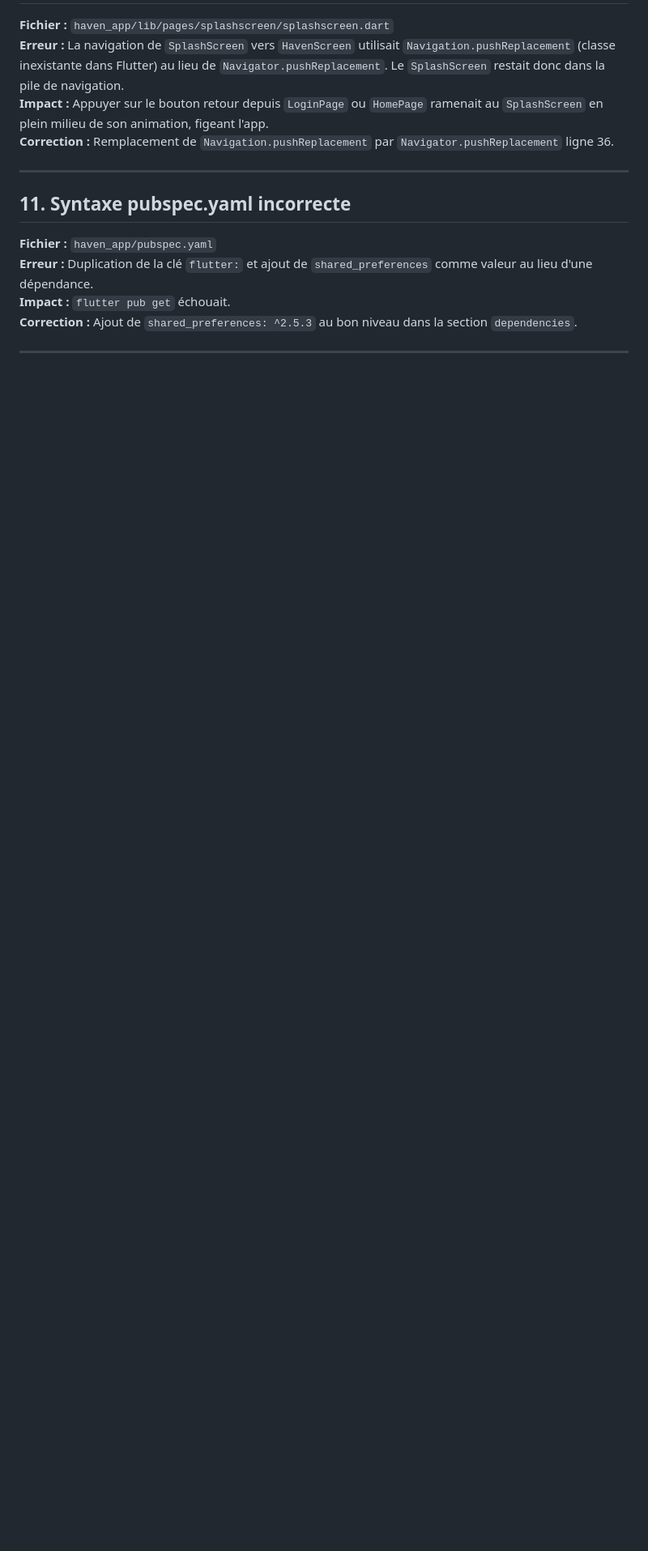
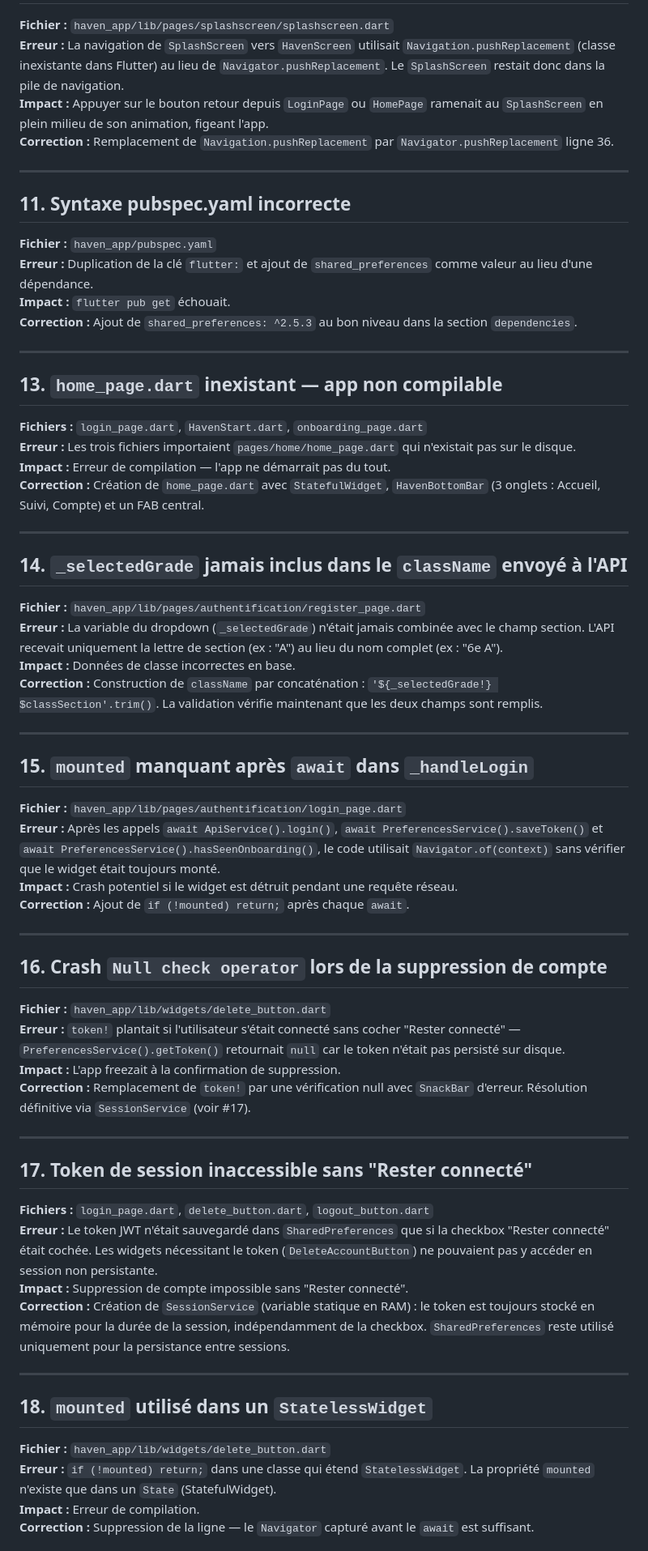
Before and after one commit to Alistair31/Portfolio-Project, a Markdown page: rapport_bugs.md, the part around one of its changes. Shown at 81% size. GitHub-like rendering; blank space fills up the shorter version.

```diff
--- a/rapport_bugs.md
+++ b/rapport_bugs.md
@@ -97,3 +97,55 @@
 
 ---
 
+## 13. `home_page.dart` inexistant — app non compilable
+
+**Fichiers :** `login_page.dart`, `HavenStart.dart`, `onboarding_page.dart`
+**Erreur :** Les trois fichiers importaient `pages/home/home_page.dart` qui n'existait pas sur le disque.
+**Impact :** Erreur de compilation — l'app ne démarrait pas du tout.
+**Correction :** Création de `home_page.dart` avec `StatefulWidget`, `HavenBottomBar` (3 onglets : Accueil, Suivi, Compte) et un FAB central.
+
+---
+
+## 14. `_selectedGrade` jamais inclus dans le `className` envoyé à l'API
+
+**Fichier :** `haven_app/lib/pages/authentification/register_page.dart`
+**Erreur :** La variable du dropdown (`_selectedGrade`) n'était jamais combinée avec le champ section. L'API recevait uniquement la lettre de section (ex : "A") au lieu du nom complet (ex : "6e A").
+**Impact :** Données de classe incorrectes en base.
+**Correction :** Construction de `className` par concaténation : `'${_selectedGrade!} $classSection'.trim()`. La validation vérifie maintenant que les deux champs sont remplis.
+
+---
+
+## 15. `mounted` manquant après `await` dans `_handleLogin`
+
+**Fichier :** `haven_app/lib/pages/authentification/login_page.dart`
+**Erreur :** Après les appels `await ApiService().login()`, `await PreferencesService().saveToken()` et `await PreferencesService().hasSeenOnboarding()`, le code utilisait `Navigator.of(context)` sans vérifier que le widget était toujours monté.
+**Impact :** Crash potentiel si le widget est détruit pendant une requête réseau.
+**Correction :** Ajout de `if (!mounted) return;` après chaque `await`.
+
+---
+
+## 16. Crash `Null check operator` lors de la suppression de compte
+
+**Fichier :** `haven_app/lib/widgets/delete_button.dart`
+**Erreur :** `token!` plantait si l'utilisateur s'était connecté sans cocher "Rester connecté" — `PreferencesService().getToken()` retournait `null` car le token n'était pas persisté sur disque.
+**Impact :** L'app freezait à la confirmation de suppression.
+**Correction :** Remplacement de `token!` par une vérification null avec `SnackBar` d'erreur. Résolution définitive via `SessionService` (voir #17).
+
+---
+
+## 17. Token de session inaccessible sans "Rester connecté"
+
+**Fichiers :** `login_page.dart`, `delete_button.dart`, `logout_button.dart`
+**Erreur :** Le token JWT n'était sauvegardé dans `SharedPreferences` que si la checkbox "Rester connecté" était cochée. Les widgets nécessitant le token (`DeleteAccountButton`) ne pouvaient pas y accéder en session non persistante.
+**Impact :** Suppression de compte impossible sans "Rester connecté".
+**Correction :** Création de `SessionService` (variable statique en RAM) : le token est toujours stocké en mémoire pour la durée de la session, indépendamment de la checkbox. `SharedPreferences` reste utilisé uniquement pour la persistance entre sessions.
+
+---
+
+## 18. `mounted` utilisé dans un `StatelessWidget`
+
+**Fichier :** `haven_app/lib/widgets/delete_button.dart`
+**Erreur :** `if (!mounted) return;` dans une classe qui étend `StatelessWidget`. La propriété `mounted` n'existe que dans un `State` (StatefulWidget).
+**Impact :** Erreur de compilation.
+**Correction :** Suppression de la ligne — le `Navigator` capturé avant le `await` est suffisant.
+
```
Also changed, not shown: other parts of rapport_bugs.md (+29 -4 lines).
